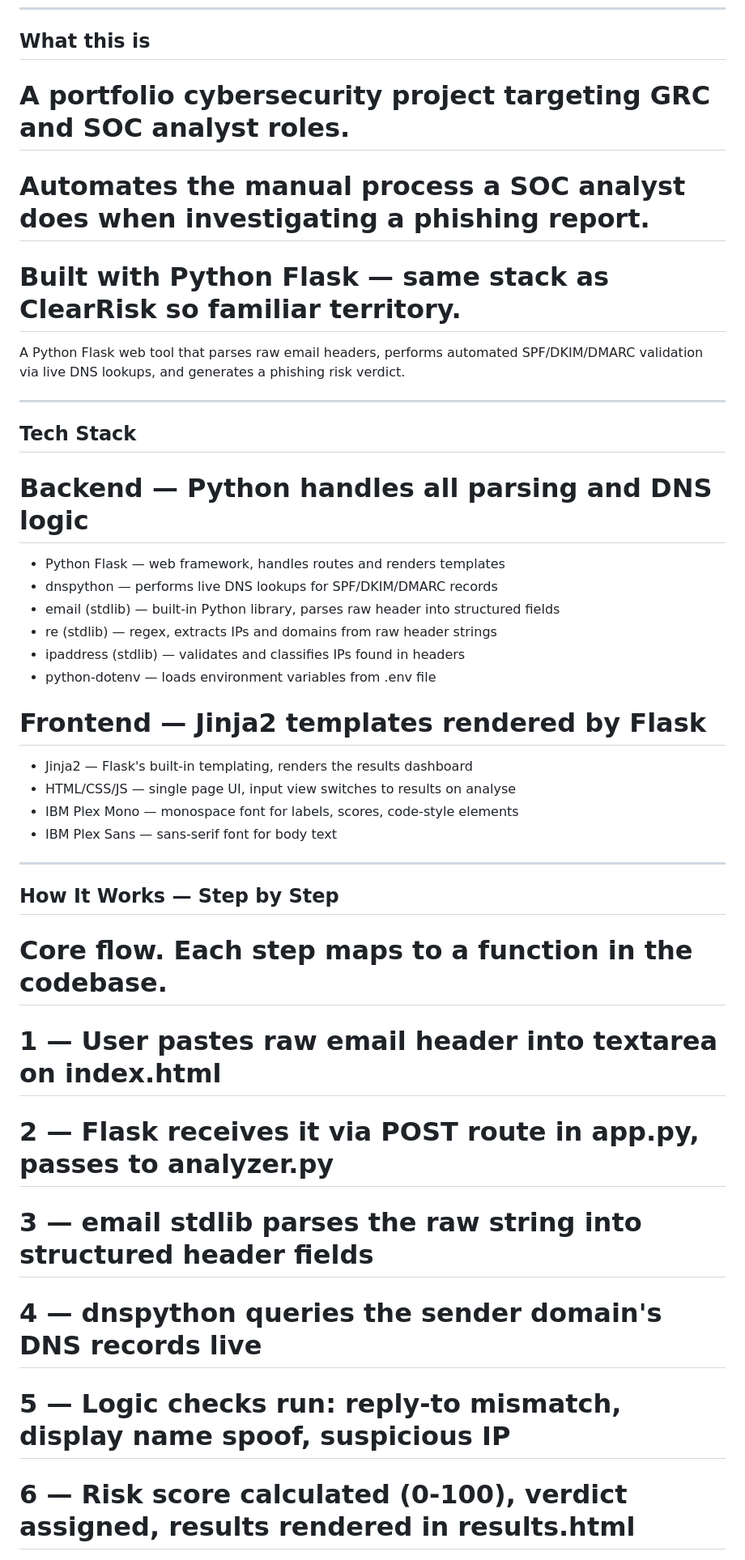
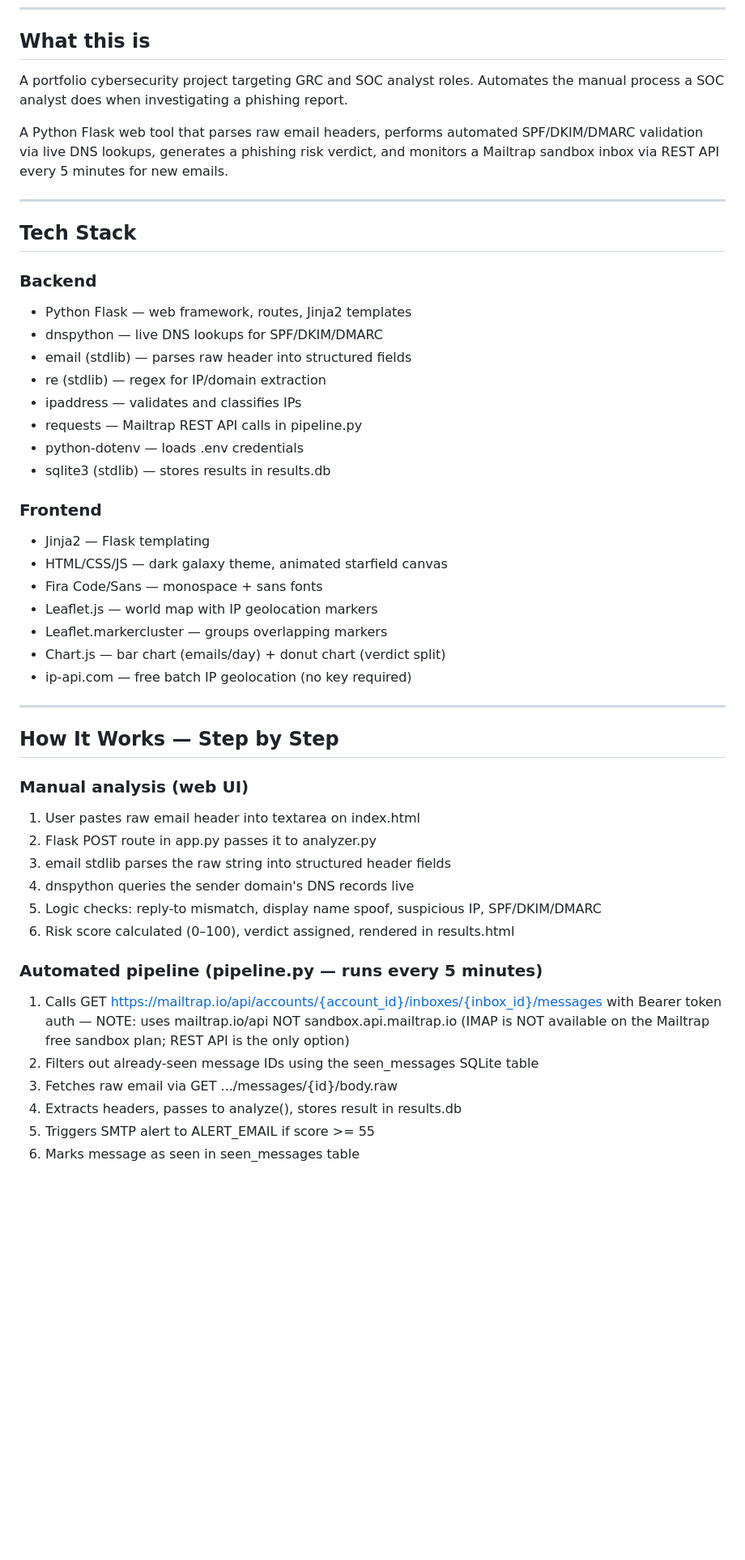
Before and after one commit to Ayaan0299/email-header-analyzer, a Markdown page: CLAUDE.md, the part around one of its changes. Shown at 81% size. Drawn GitHub-style; blank space fills up the shorter version.

```diff
--- a/CLAUDE.md
+++ b/CLAUDE.md
@@ -7,38 +5,55 @@
 ---
 
 ## What this is
-# A portfolio cybersecurity project targeting GRC and SOC analyst roles.
-# Automates the manual process a SOC analyst does when investigating a phishing report.
-# Built with Python Flask — same stack as ClearRisk so familiar territory.
+A portfolio cybersecurity project targeting GRC and SOC analyst roles.
+Automates the manual process a SOC analyst does when investigating a phishing report.
 
 A Python Flask web tool that parses raw email headers, performs automated
-SPF/DKIM/DMARC validation via live DNS lookups, and generates a phishing risk verdict.
+SPF/DKIM/DMARC validation via live DNS lookups, generates a phishing risk verdict,
+and monitors a Mailtrap sandbox inbox via REST API every 5 minutes for new emails.
 
 ---
 
 ## Tech Stack
-# Backend — Python handles all parsing and DNS logic
-- Python Flask        — web framework, handles routes and renders templates
-- dnspython           — performs live DNS lookups for SPF/DKIM/DMARC records
-- email (stdlib)      — built-in Python library, parses raw header into structured fields
-- re (stdlib)         — regex, extracts IPs and domains from raw header strings
-- ipaddress (stdlib)  — validates and classifies IPs found in headers
-- python-dotenv       — loads environment variables from .env file
 
-# Frontend — Jinja2 templates rendered by Flask
-- Jinja2              — Flask's built-in templating, renders the results dashboard
-- HTML/CSS/JS         — single page UI, input view switches to results on analyse
-- IBM Plex Mono       — monospace font for labels, scores, code-style elements
-- IBM Plex Sans       — sans-serif font for body text
+### Backend
+- Python Flask     — web framework, routes, Jinja2 templates
+- dnspython        — live DNS lookups for SPF/DKIM/DMARC
+- email (stdlib)   — parses raw header into structured fields
+- re (stdlib)      — regex for IP/domain extraction
+- ipaddress        — validates and classifies IPs
+- requests         — Mailtrap REST API calls in pipeline.py
+- python-dotenv    — loads .env credentials
+- sqlite3 (stdlib) — stores results in results.db
+
+### Frontend
+- Jinja2           — Flask templating
+- HTML/CSS/JS      — dark galaxy theme, animated starfield canvas
+- Fira Code/Sans   — monospace + sans fonts
+- Leaflet.js       — world map with IP geolocation markers
+- Leaflet.markercluster — groups overlapping markers
+- Chart.js         — bar chart (emails/day) + donut chart (verdict split)
+- ip-api.com       — free batch IP geolocation (no key required)
 
 ---
 
 ## How It Works — Step by Step
-# Core flow. Each step maps to a function in the codebase.
 
-# 1 — User pastes raw email header into textarea on index.html
-# 2 — Flask receives it via POST route in app.py, passes to analyzer.py
-# 3 — email stdlib parses the raw string into structured header fields
-# 4 — dnspython queries the sender domain's DNS records live
-# 5 — Logic checks run: reply-to mismatch, display name spoof, suspicious IP
-# 6 — Risk score calculated (0-100), verdict assigned, results rendered in results.html
+### Manual analysis (web UI)
+1. User pastes raw email header into textarea on index.html
+2. Flask POST route in app.py passes it to analyzer.py
+3. email stdlib parses the raw string into structured header fields
+4. dnspython queries the sender domain's DNS records live
+5. Logic checks: reply-to mismatch, display name spoof, suspicious IP, SPF/DKIM/DMARC
+6. Risk score calculated (0–100), verdict assigned, rendered in results.html
+
+### Automated pipeline (pipeline.py — runs every 5 minutes)
+1. Calls GET https://mailtrap.io/api/accounts/{account_id}/inboxes/{inbox_id}/messages
+   with Bearer token auth — NOTE: uses mailtrap.io/api NOT sandbox.api.mailtrap.io
+   (IMAP is NOT available on the Mailtrap free sandbox plan; REST API is the only option)
+2. Filters out already-seen message IDs using the seen_messages SQLite table
+3. Fetches raw email via GET .../messages/{id}/body.raw
+4. Extracts headers, passes to analyze(), stores result in results.db
+5. Triggers SMTP alert to ALERT_EMAIL if score >= 55
+6. Marks message as seen in seen_messages table
+
```
Also changed, not shown: other parts of CLAUDE.md (+95 -84 lines).
